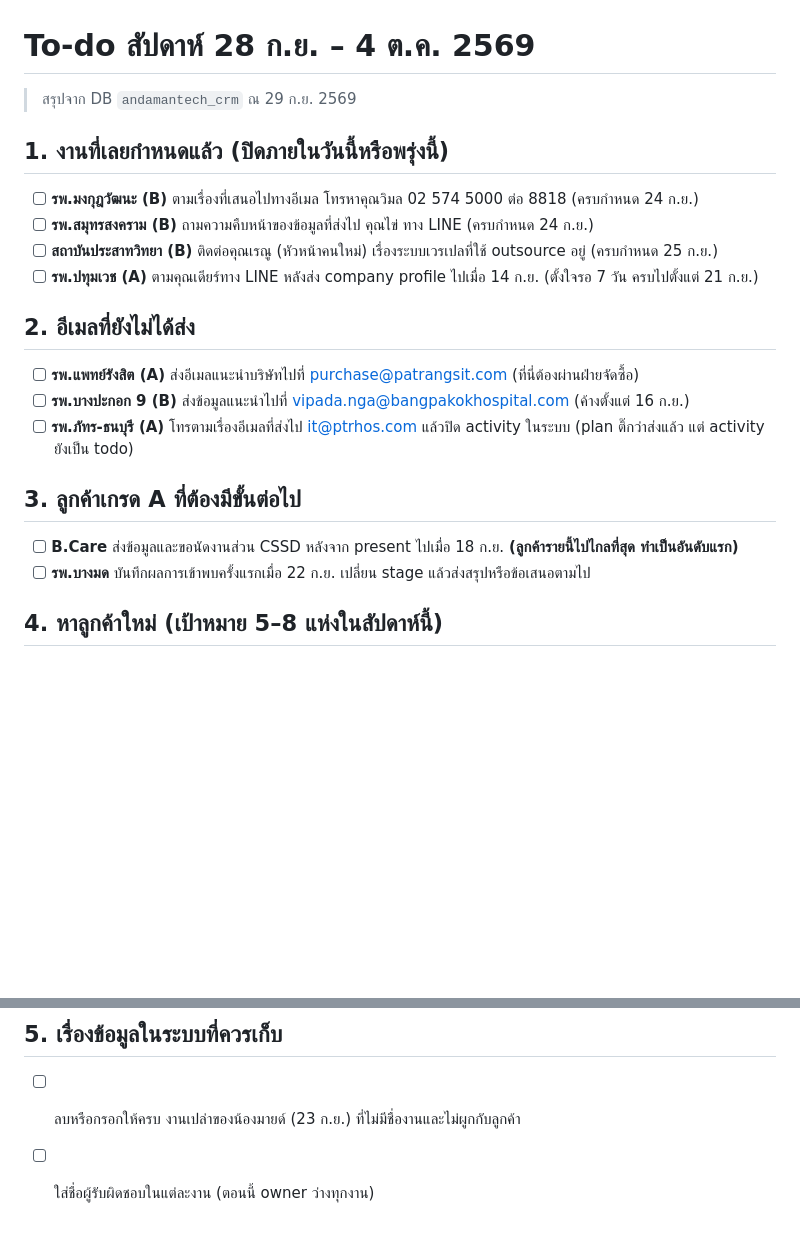
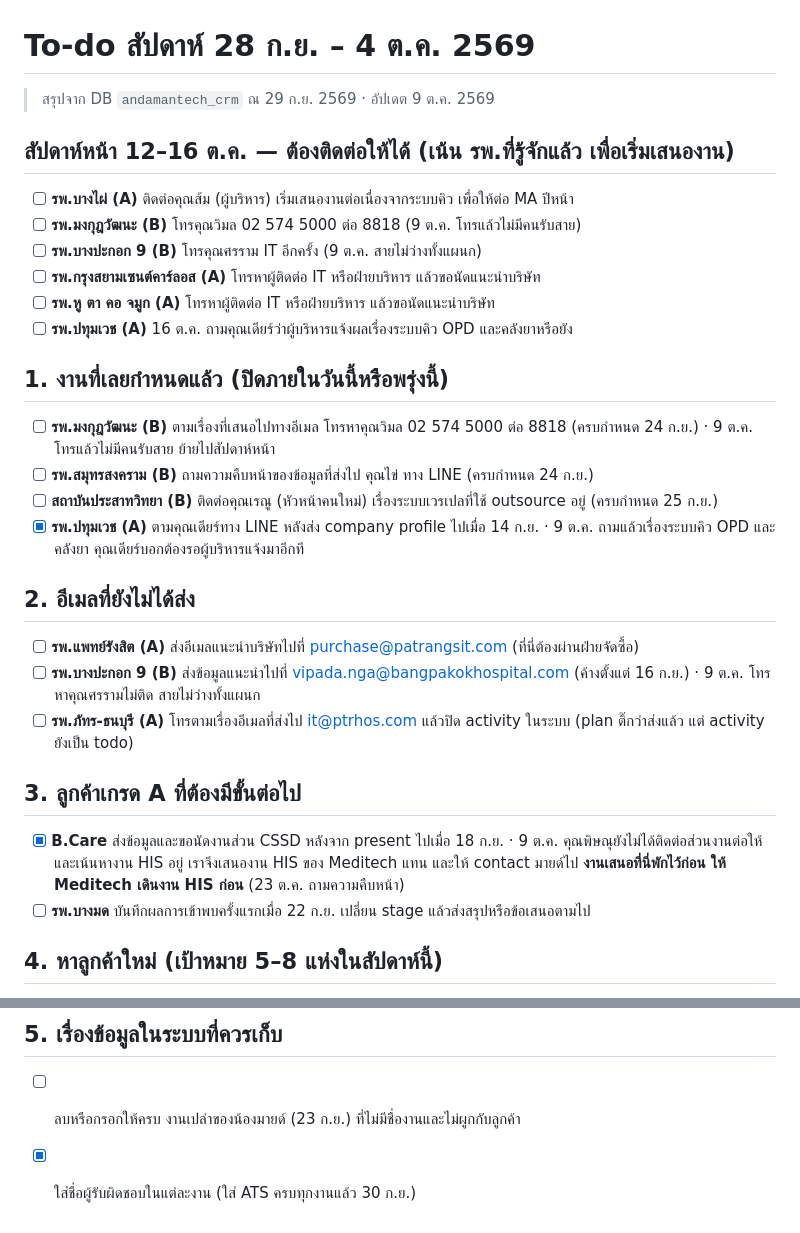
Before and after one commit to andamandev32-pixel/andamantech-crm, a Markdown page: todo.md, 2 parts joined by grey strips. Rendered like a GitHub page; blank space fills up the shorter version.

Commit message:
Update to-do with 9 Oct calls and next week's call list
Co-Authored-By: Claude Opus 5.5 <noreply@anthropic.com>

```diff
--- a/todo.md
+++ b/todo.md
@@ -1,23 +1,32 @@
 # To-do สัปดาห์ 28 ก.ย. – 4 ต.ค. 2569
 
-> สรุปจาก DB `andamantech_crm` ณ 29 ก.ย. 2569
+> สรุปจาก DB `andamantech_crm` ณ 29 ก.ย. 2569 · อัปเดต 9 ต.ค. 2569
+
+## สัปดาห์หน้า 12–16 ต.ค. — ต้องติดต่อให้ได้ (เน้น รพ.ที่รู้จักแล้ว เพื่อเริ่มเสนองาน)
+
+- [ ] **รพ.บางไผ่ (A)** ติดต่อคุณส้ม (ผู้บริหาร) เริ่มเสนองานต่อเนื่องจากระบบคิว เพื่อให้ต่อ MA ปีหน้า
+- [ ] **รพ.มงกุฎวัฒนะ (B)** โทรคุณวิมล 02 574 5000 ต่อ 8818 (9 ต.ค. โทรแล้วไม่มีคนรับสาย)
+- [ ] **รพ.บางปะกอก 9 (B)** โทรคุณศรราม IT อีกครั้ง (9 ต.ค. สายไม่ว่างทั้งแผนก)
+- [ ] **รพ.กรุงสยามเซนต์คาร์ลอส (A)** โทรหาผู้ติดต่อ IT หรือฝ่ายบริหาร แล้วขอนัดแนะนำบริษัท
+- [ ] **รพ.หู ตา คอ จมูก (A)** โทรหาผู้ติดต่อ IT หรือฝ่ายบริหาร แล้วขอนัดแนะนำบริษัท
+- [ ] **รพ.ปทุมเวช (A)** 16 ต.ค. ถามคุณเดียร์ว่าผู้บริหารแจ้งผลเรื่องระบบคิว OPD และคลังยาหรือยัง
 
 ## 1. งานที่เลยกำหนดแล้ว (ปิดภายในวันนี้หรือพรุ่งนี้)
 
-- [ ] **รพ.มงกุฎวัฒนะ (B)** ตามเรื่องที่เสนอไปทางอีเมล โทรหาคุณวิมล 02 574 5000 ต่อ 8818 (ครบกำหนด 24 ก.ย.)
+- [ ] **รพ.มงกุฎวัฒนะ (B)** ตามเรื่องที่เสนอไปทางอีเมล โทรหาคุณวิมล 02 574 5000 ต่อ 8818 (ครบกำหนด 24 ก.ย.) · 9 ต.ค. โทรแล้วไม่มีคนรับสาย ย้ายไปสัปดาห์หน้า
 - [ ] **รพ.สมุทรสงคราม (B)** ถามความคืบหน้าของข้อมูลที่ส่งไป คุณไข่ ทาง LINE (ครบกำหนด 24 ก.ย.)
 - [ ] **สถาบันประสาทวิทยา (B)** ติดต่อคุณเรณู (หัวหน้าคนใหม่) เรื่องระบบเวรเปลที่ใช้ outsource อยู่ (ครบกำหนด 25 ก.ย.)
-- [ ] **รพ.ปทุมเวช (A)** ตามคุณเดียร์ทาง LINE หลังส่ง company profile ไปเมื่อ 14 ก.ย. (ตั้งใจรอ 7 วัน ครบไปตั้งแต่ 21 ก.ย.)
+- [x] **รพ.ปทุมเวช (A)** ตามคุณเดียร์ทาง LINE หลังส่ง company profile ไปเมื่อ 14 ก.ย. · 9 ต.ค. ถามแล้วเรื่องระบบคิว OPD และคลังยา คุณเดียร์บอกต้องรอผู้บริหารแจ้งมาอีกที
 
 ## 2. อีเมลที่ยังไม่ได้ส่ง
 
 - [ ] **รพ.แพทย์รังสิต (A)** ส่งอีเมลแนะนำบริษัทไปที่ purchase@patrangsit.com (ที่นี่ต้องผ่านฝ่ายจัดซื้อ)
-- [ ] **รพ.บางปะกอก 9 (B)** ส่งข้อมูลแนะนำไปที่ vipada.nga@bangpakokhospital.com (ค้างตั้งแต่ 16 ก.ย.)
+- [ ] **รพ.บางปะกอก 9 (B)** ส่งข้อมูลแนะนำไปที่ vipada.nga@bangpakokhospital.com (ค้างตั้งแต่ 16 ก.ย.) · 9 ต.ค. โทรหาคุณศรรามไม่ติด สายไม่ว่างทั้งแผนก
 - [ ] **รพ.ภัทร-ธนบุรี (A)** โทรตามเรื่องอีเมลที่ส่งไป it@ptrhos.com แล้วปิด activity ในระบบ (plan ติ๊กว่าส่งแล้ว แต่ activity ยังเป็น todo)
 
 ## 3. ลูกค้าเกรด A ที่ต้องมีขั้นต่อไป
 
-- [ ] **B.Care** ส่งข้อมูลและขอนัดงานส่วน CSSD หลังจาก present ไปเมื่อ 18 ก.ย. **(ลูกค้ารายนี้ไปไกลที่สุด ทำเป็นอันดับแรก)**
+- [x] **B.Care** ส่งข้อมูลและขอนัดงานส่วน CSSD หลังจาก present ไปเมื่อ 18 ก.ย. · 9 ต.ค. คุณพิษณุยังไม่ได้ติดต่อส่วนงานต่อให้ และเน้นหางาน HIS อยู่ เราจึงเสนองาน HIS ของ Meditech แทน และให้ contact มายด์ไป **งานเสนอที่นี่พักไว้ก่อน ให้ Meditech เดินงาน HIS ก่อน** (23 ต.ค. ถามความคืบหน้า)
 - [ ] **รพ.บางมด** บันทึกผลการเข้าพบครั้งแรกเมื่อ 22 ก.ย. เปลี่ยน stage แล้วส่งสรุปหรือข้อเสนอตามไป
 
 ## 4. หาลูกค้าใหม่ (เป้าหมาย 5–8 แห่งในสัปดาห์นี้)
@@ -31,4 +40,4 @@
 ## 5. เรื่องข้อมูลในระบบที่ควรเก็บ
 
 - [ ] ลบหรือกรอกให้ครบ งานเปล่าของน้องมายด์ (23 ก.ย.) ที่ไม่มีชื่องานและไม่ผูกกับลูกค้า
-- [ ] ใส่ชื่อผู้รับผิดชอบในแต่ละงาน (ตอนนี้ owner ว่างทุกงาน)
+- [x] ใส่ชื่อผู้รับผิดชอบในแต่ละงาน (ใส่ ATS ครบทุกงานแล้ว 30 ก.ย.)
```
